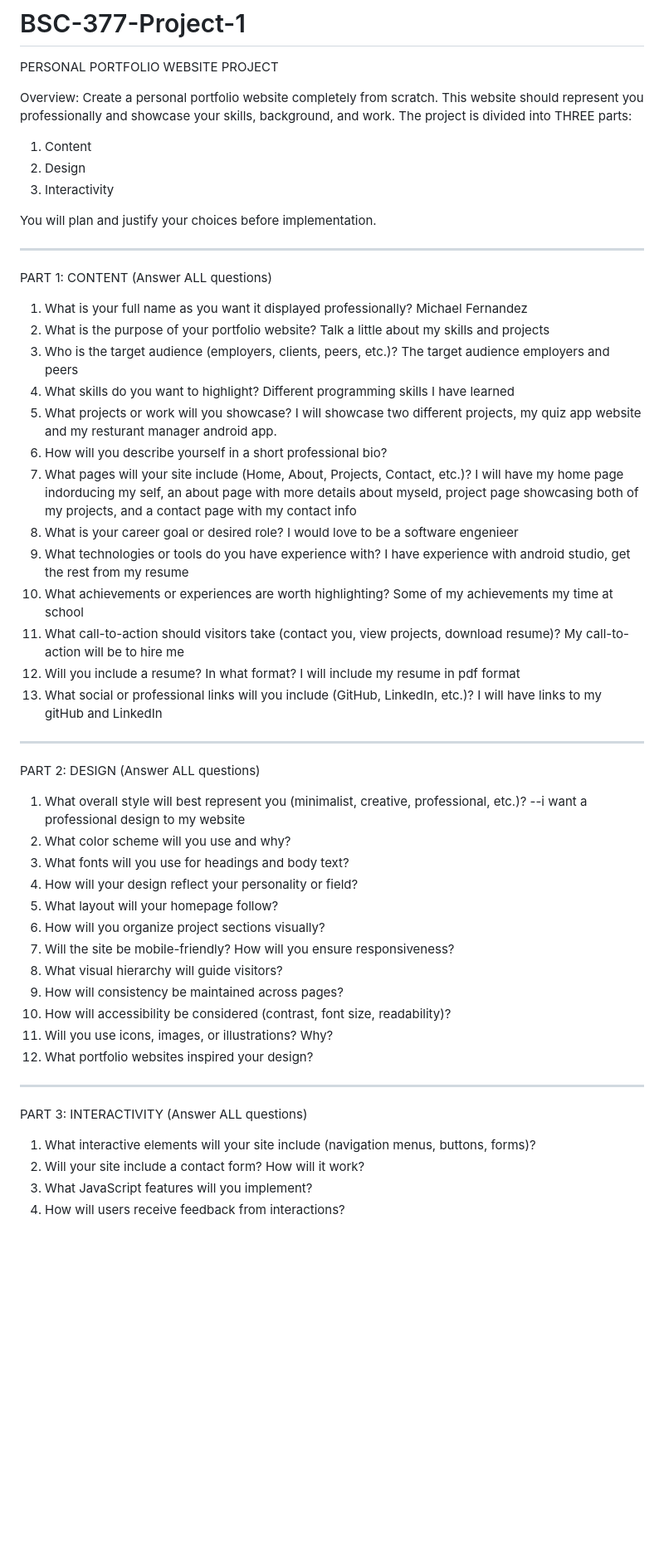
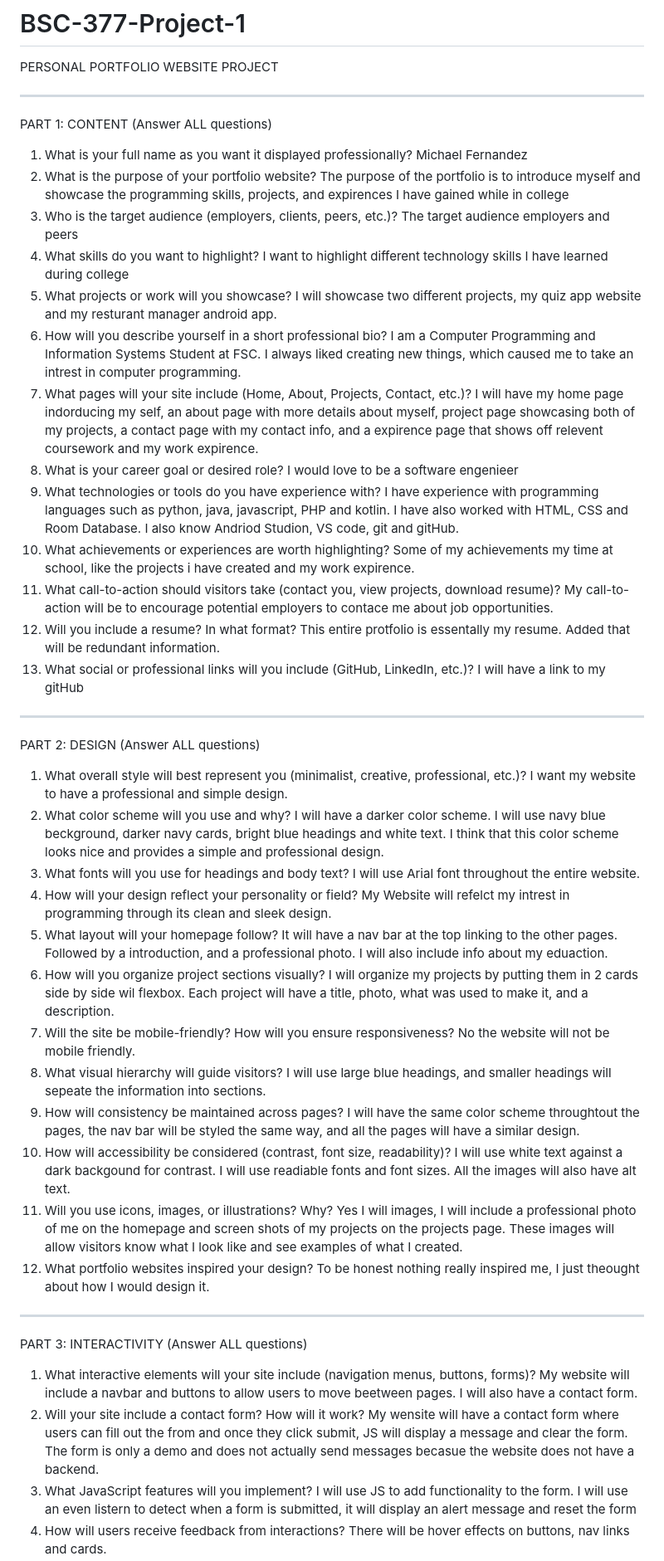
Before and after one commit to fernm4-hash/BSC-377-Project-1, a Markdown page: README.md, the part around one of its changes. Shown at 83% size. GitHub-like rendering; blank space fills up the shorter version.

Commit message:
Added Questions answers to read me

```diff
--- a/README.md
+++ b/README.md
@@ -1,13 +1,5 @@
 # BSC-377-Project-1
 PERSONAL PORTFOLIO WEBSITE PROJECT
-
-Overview:
-Create a personal portfolio website completely from scratch. This website should represent you professionally and showcase your skills, background, and work. The project is divided into THREE parts:
-1. Content
-2. Design
-3. Interactivity
-
-You will plan and justify your choices before implementation.
 
 --------------------------------------------------
 PART 1: CONTENT (Answer ALL questions)
@@ -15,50 +7,66 @@ PART 1: CONTENT (Answer ALL questions)
 1. What is your full name as you want it displayed professionally?
 Michael Fernandez
 2. What is the purpose of your portfolio website?
-Talk a little about my skills and projects
+The purpose of the portfolio is to introduce myself and showcase the programming skills, projects, and expirences I have gained while in college
 3. Who is the target audience (employers, clients, peers, etc.)?
 The target audience employers and peers
 4. What skills do you want to highlight?
-Different programming skills I have learned
+I want to highlight different technology skills I have learned during college
 5. What projects or work will you showcase?
 I will showcase two different projects, my quiz app website and my resturant manager android app.
 6. How will you describe yourself in a short professional bio?
+I am a Computer Programming and Information Systems Student at FSC. I always liked creating new things, which caused me to take an intrest in computer programming.
 7. What pages will your site include (Home, About, Projects, Contact, etc.)?
-I will have my home page indorducing my self, an about page with more details about myseld, project page showcasing both of my projects, and a contact page with my contact info
+I will have my home page indorducing my self, an about page with more details about myself, project page showcasing both of my projects, a contact page with my contact info, and a expirence page that shows off relevent coursework and my work expirence.
 8. What is your career goal or desired role?
 I would love to be a software engenieer
 9. What technologies or tools do you have experience with?
-I have experience with android studio, get the rest from my resume
+I have experience with programming languages such as python, java, javascript, PHP and kotlin. I have also worked with HTML, CSS and Room Database. I also know Andriod Studion, VS code, git and gitHub.
 10. What achievements or experiences are worth highlighting?
-Some of my achievements my time at school
-12. What call-to-action should visitors take (contact you, view projects, download resume)?
-My call-to-action will be to hire me
-14. Will you include a resume? In what format?
-I will include my resume in pdf format
-15. What social or professional links will you include (GitHub, LinkedIn, etc.)?
-I will have links to my gitHub and LinkedIn
+Some of my achievements my time at school, like the projects i have created and my work expirence.
+11. What call-to-action should visitors take (contact you, view projects, download resume)?
+My call-to-action will be to encourage potential employers to contace me about job opportunities.
+12. Will you include a resume? In what format?
+This entire protfolio is essentally my resume. Added that will be redundant information.
+13. What social or professional links will you include (GitHub, LinkedIn, etc.)?
+I will have a link to my gitHub
 --------------------------------------------------
 PART 2: DESIGN (Answer ALL questions)
 
 1. What overall style will best represent you (minimalist, creative, professional, etc.)?
---i want a professional design to my website
-3. What color scheme will you use and why?
-4. What fonts will you use for headings and body text?
-5. How will your design reflect your personality or field?
-6. What layout will your homepage follow?
-7. How will you organize project sections visually?
-8. Will the site be mobile-friendly? How will you ensure responsiveness?
-9. What visual hierarchy will guide visitors?
-10. How will consistency be maintained across pages?
-11. How will accessibility be considered (contrast, font size, readability)?
-12. Will you use icons, images, or illustrations? Why?
-13. What portfolio websites inspired your design?
+I want my website to have a professional and simple design.
+2. What color scheme will you use and why?
+I will have a darker color scheme. I will use navy blue beckground, darker navy cards, bright blue headings and white text. I think that this color scheme looks nice and provides a simple and professional design.
+3. What fonts will you use for headings and body text?
+I will use Arial font throughout the entire website.
+4. How will your design reflect your personality or field?
+My Website will refelct my intrest in programming through its clean and sleek design.
+5. What layout will your homepage follow?
+It will have a nav bar at the top linking to the other pages. Followed by a introduction, and a professional photo. I will also include info about my eduaction.
+6. How will you organize project sections visually?
+I will organize my projects by putting them in 2 cards side by side wil flexbox. Each project will have a title, photo, what was used to make it, and a description.
+7. Will the site be mobile-friendly? How will you ensure responsiveness?
+No the website will not be mobile friendly.
+8. What visual hierarchy will guide visitors?
+I will use large blue headings, and smaller headings will sepeate the information into sections.
+9. How will consistency be maintained across pages?
+I will have the same color scheme throughtout the pages, the nav bar will be styled the same way, and all the pages will have a similar design.
+10. How will accessibility be considered (contrast, font size, readability)?
+I will use white text against a dark backgound for contrast. I will use readiable fonts and font sizes. All the images will also have alt text.
+11. Will you use icons, images, or illustrations? Why?
+Yes I will images, I will include a professional photo of me on the homepage and screen shots of my projects on the projects page. These images will allow visitors know what I look like and see examples of what I created.
+12. What portfolio websites inspired your design?
+To be honest nothing really inspired me, I just theought about how I would design it.
 
 --------------------------------------------------
 PART 3: INTERACTIVITY (Answer ALL questions)
 
 1. What interactive elements will your site include (navigation menus, buttons, forms)?
+My website will include a navbar and buttons to allow users to move beetween pages. I will also have a contact form.
 2. Will your site include a contact form? How will it work?
+My wensite will have a contact form where users can fill out the from and once they click submit, JS will display a message and clear the form. The form is only a demo and does not actually send messages becasue the website does not have a backend.
 3. What JavaScript features will you implement?
+I will use JS to add functionality to the form. I will use an even listern to detect when a form is submitted, it will display an alert message and reset the form
 4. How will users receive feedback from interactions?
+There will be hover effects on buttons, nav links and cards.
 5. How does interactivity improve the user experience?
```
Also changed, not shown: other parts of README.md (+1 -19 lines).
